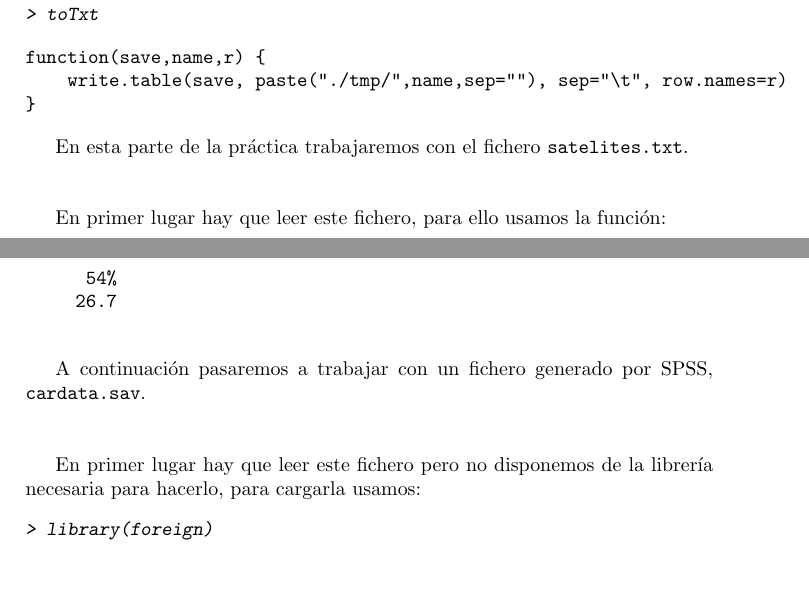
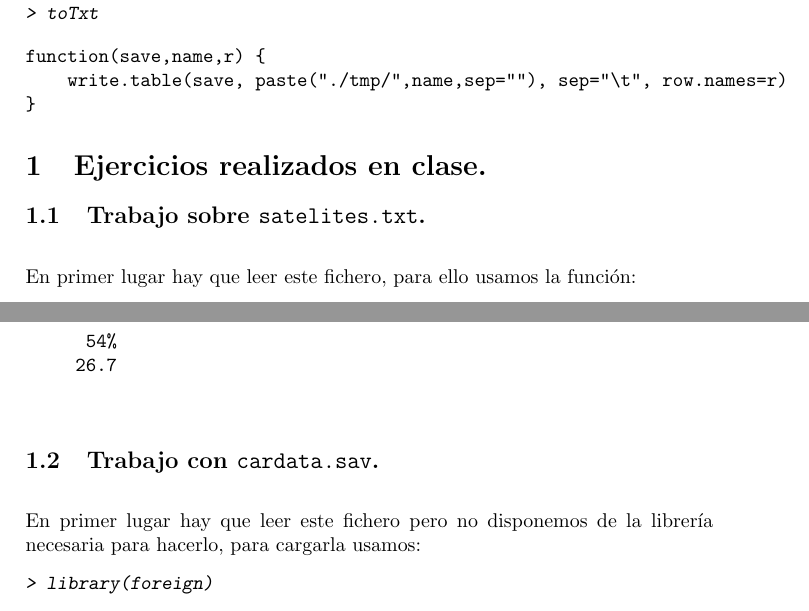
Before and after one commit to gabriel2306/CienciaDatos, a LaTeX document (Practica1/G16-p1.tex): two parts of pages 1 and 4 of 20, joined at a grey line, cut so that both start at the same text, the shorter picture padded with empty space. The pictures show the PDF file Practica1/G16-p1.pdf that the author committed with the source.

Commit message:
Titulos bonitos

```diff
--- a/Practica1/G16-p1.tex
+++ b/Practica1/G16-p1.tex
@@ -31,8 +31,8 @@ function(save,name,r) {
 
 \graphicspath{ {./tmp/} }
 
-En esta parte de la pr\'actica trabajaremos con el fichero
-\texttt{satelites.txt}.\\
+\section{Ejercicios realizados en clase.}
+\subsection{Trabajo sobre \texttt{satelites.txt}.}
 
 \bigskip
 En primer lugar hay que leer este fichero, para ello usamos
@@ -209,8 +209,7 @@ en caso de no hacerlo. Se procede a realizar los c\'alculos:
 
 %%%%%%%%%%%%%%%%%%%%%%%%%%%%%%%%%%%%%%%%%%%%%%%%%%%%%%%%%%%%%%%%%%%%%%%%%%%%%%%%%%%%%%%%%%%%%%%%%%%%%%%%%%%%%%%%%%%%%%%%%%%%%%%
 \bigskip
-A continuaci\'on pasaremos a trabajar con un fichero generado por SPSS,
-\texttt{cardata.sav}.\\
+\subsection{Trabajo con \texttt{cardata.sav}.}
 
 \bigskip
 En primer lugar hay que leer este fichero pero no disponemos de la librer\'ia
```
Also changed, not shown: Practica1/G16-p1.pdf, Practica1/G16-p1.tex (1 more changed lines), 5 other files.
